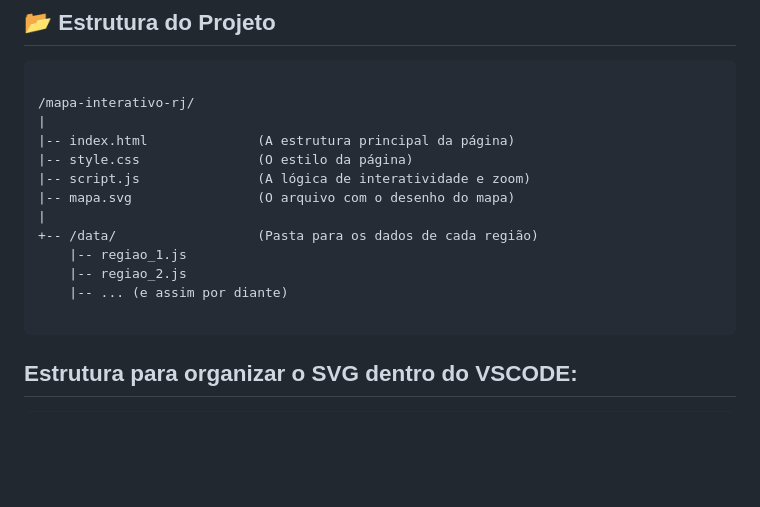
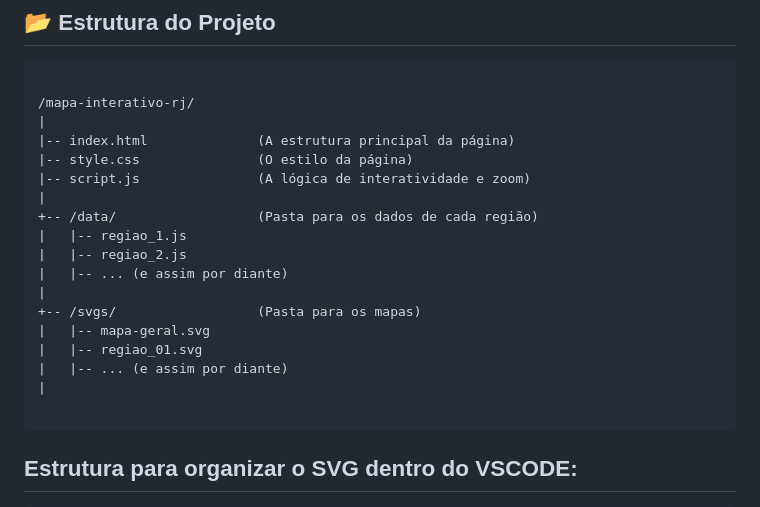
Before and after one commit to amaro-netto/mapa_interativo_RJ, a Markdown page: README.md, the part around the change. GitHub-like rendering; blank space fills up the shorter version.

Commit message:
atualização do README

````diff
--- a/README.md
+++ b/README.md
@@ -48,12 +48,17 @@ https://github.com/user-attachments/assets/94cb1a0e-580d-4684-aa37-83bc5ea23a72
 |-- index.html              (A estrutura principal da página)
 |-- style.css               (O estilo da página)
 |-- script.js               (A lógica de interatividade e zoom)
-|-- mapa.svg                (O arquivo com o desenho do mapa)
 |
 +-- /data/                  (Pasta para os dados de cada região)
-    |-- regiao_1.js
-    |-- regiao_2.js
-    |-- ... (e assim por diante)
+|   |-- regiao_1.js
+|   |-- regiao_2.js
+|   |-- ... (e assim por diante)
+|
++-- /svgs/                  (Pasta para os mapas)
+|   |-- mapa-geral.svg
+|   |-- regiao_01.svg
+|   |-- ... (e assim por diante)
+|
 
 ```
 ## Estrutura para organizar o SVG dentro do VSCODE:
````
